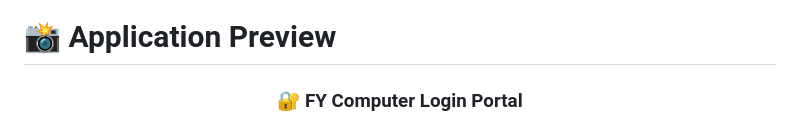
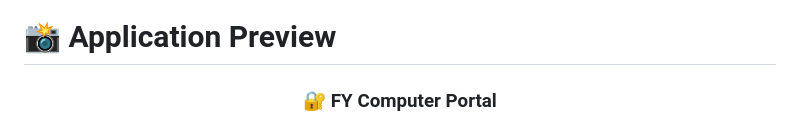
Before and after one commit to PrathameshHon/SanjivaniCollege, a Markdown page: README.md, the part around one of its changes. Drawn GitHub-style.

Commit message:
Revise README for FY Computer Portal section
Updated section titles and image references in the README.

```diff
--- a/README.md
+++ b/README.md
@@ -53,5 +53,5 @@ https://sanjivanicollege.netlify.app/
 
 <div align="center">
 
-### 🔐 FY Computer Login Portal
+### 🔐 FY Computer Portal
 
```
Also changed, not shown: other parts of README.md (+2 -12 lines).
